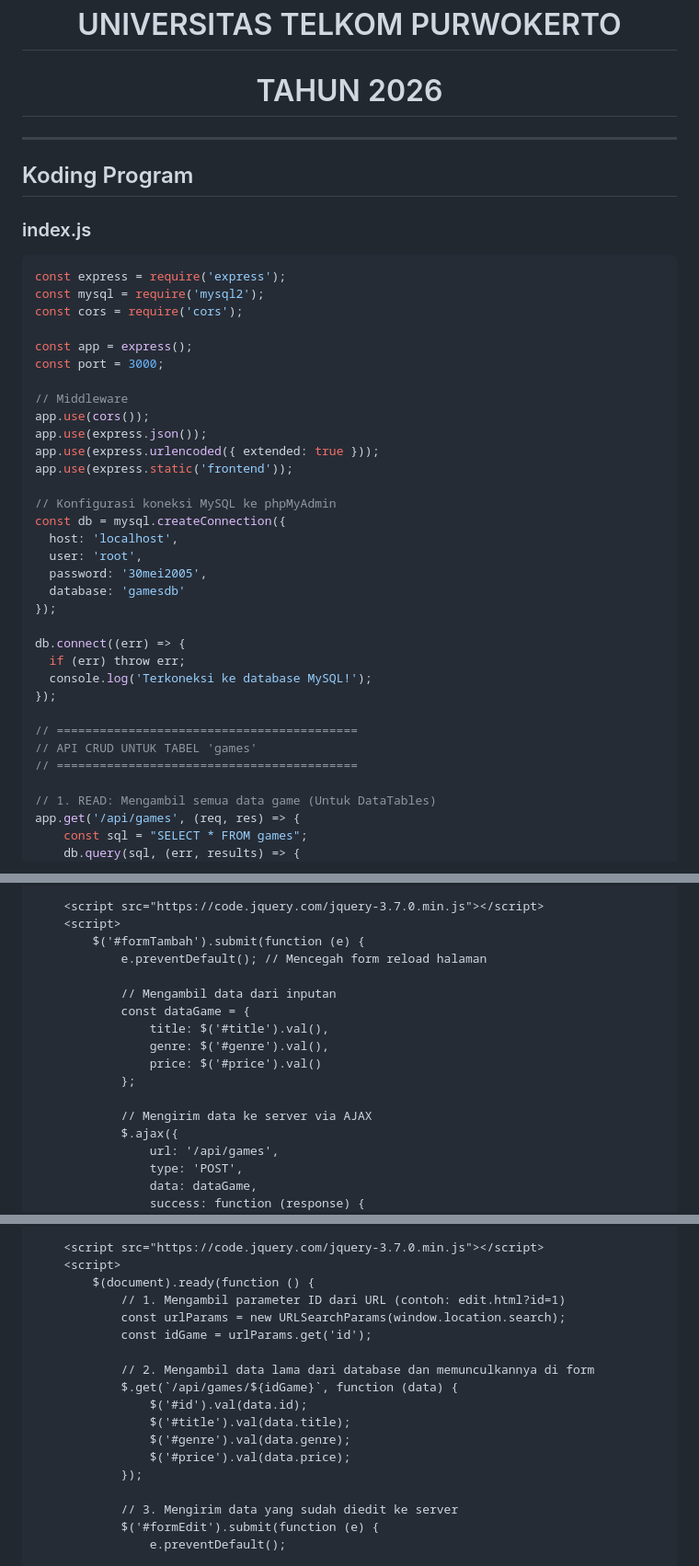
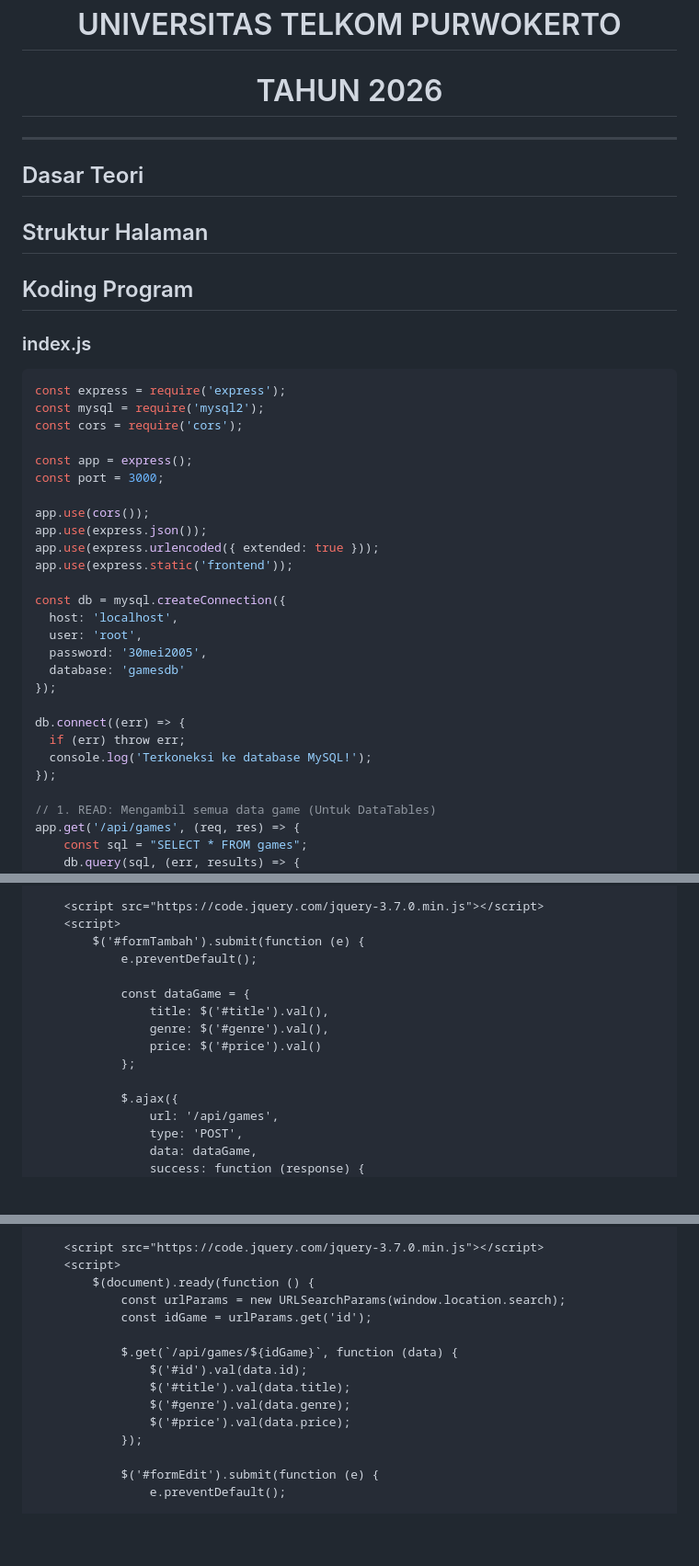
Before and after one commit to NGZ101/Coding-On-The-Spot, a Markdown page: README.md, 3 parts joined by grey strips. Shown at 92% size. GitHub-like rendering; blank space fills up the shorter version.

````diff
--- a/README.md
+++ b/README.md
@@ -41,6 +41,10 @@ Repository untuk Modul 7 & 8 Praktikum ABP
 
 <hr>
 
+## Dasar Teori
+
+## Struktur Halaman
+
 ## Koding Program
 ### index.js
 ```js
@@ -51,13 +55,11 @@ const cors = require('cors');
 const app = express();
 const port = 3000;
 
-// Middleware
 app.use(cors());
 app.use(express.json());
 app.use(express.urlencoded({ extended: true }));
 app.use(express.static('frontend'));
 
-// Konfigurasi koneksi MySQL ke phpMyAdmin
 const db = mysql.createConnection({
   host: 'localhost',
   user: 'root',
@@ -69,10 +71,6 @@ db.connect((err) => {
   if (err) throw err;
   console.log('Terkoneksi ke database MySQL!');
 });
-
-// ==========================================
-// API CRUD UNTUK TABEL 'games'
-// ==========================================
 
 // 1. READ: Mengambil semua data game (Untuk DataTables)
 app.get('/api/games', (req, res) => {
@@ -259,16 +255,14 @@ Halaman  ini menampilkan data kontak ddalam bentuk tabel memakai jQuery DataTabl
     <script src="https://code.jquery.com/jquery-3.7.0.min.js"></script>
     <script>
         $('#formTambah').submit(function (e) {
-            e.preventDefault(); // Mencegah form reload halaman
+            e.preventDefault();
 
-            // Mengambil data dari inputan
             const dataGame = {
                 title: $('#title').val(),
                 genre: $('#genre').val(),
                 price: $('#price').val()
             };
 
-            // Mengirim data ke server via AJAX
             $.ajax({
                 url: '/api/games',
                 type: 'POST',
@@ -329,11 +323,9 @@ Halaman  ini menampilkan form  menambah game baru. Ini adalah bagian C atau crea
     <script src="https://code.jquery.com/jquery-3.7.0.min.js"></script>
     <script>
         $(document).ready(function () {
-            // 1. Mengambil parameter ID dari URL (contoh: edit.html?id=1)
             const urlParams = new URLSearchParams(window.location.search);
             const idGame = urlParams.get('id');
 
-            // 2. Mengambil data lama dari database dan memunculkannya di form
             $.get(`/api/games/${idGame}`, function (data) {
                 $('#id').val(data.id);
                 $('#title').val(data.title);
@@ -341,7 +333,6 @@ Halaman  ini menampilkan form  menambah game baru. Ini adalah bagian C atau crea
                 $('#price').val(data.price);
             });
 
-            // 3. Mengirim data yang sudah diedit ke server
             $('#formEdit').submit(function (e) {
                 e.preventDefault();
 
````
Also changed, not shown: other parts of README.md (+0 -2 lines).
